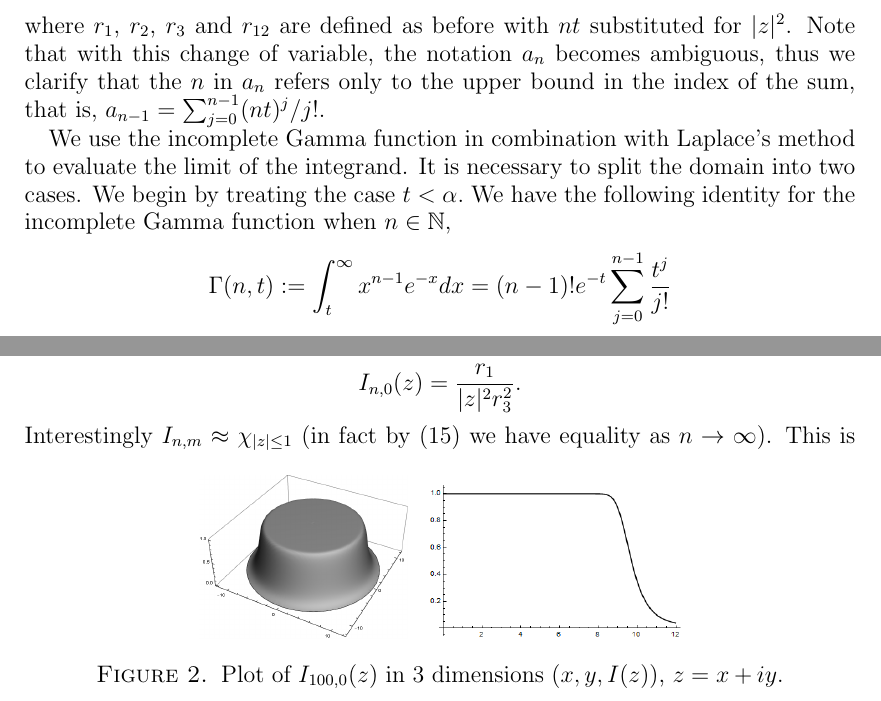
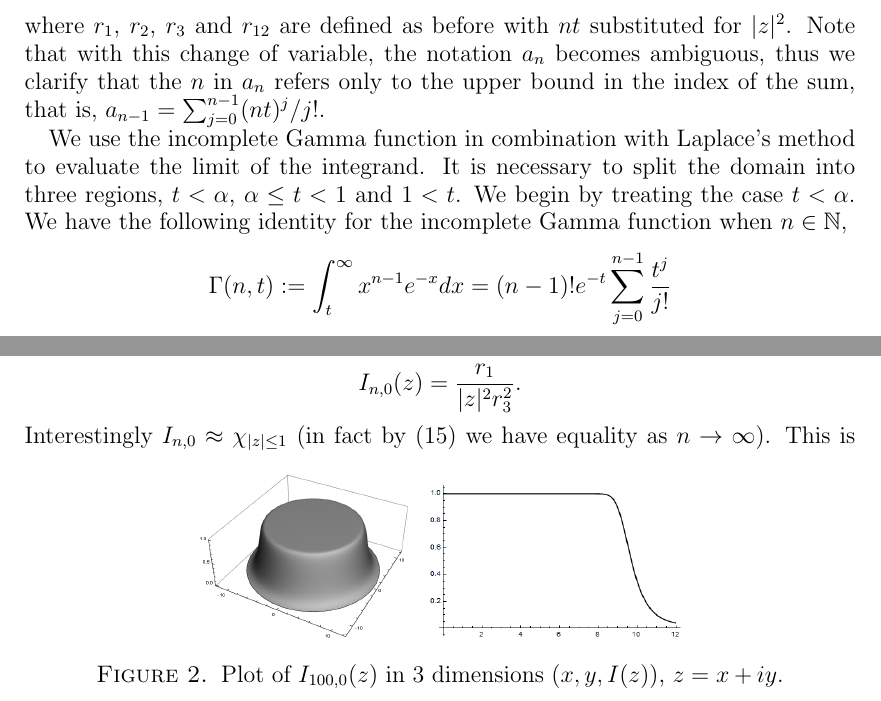
Before and after one commit to ztyree/Expected_Weyl, a LaTeX paper (HarmonicWeylPolynomial.tex): two parts of pages 5 and 14 of 15, joined at a grey line, cut so that both start at the same text. Compiled offline with pdfLaTeX.

Commit message:
Changed cases blurb

```diff
--- a/HarmonicWeylPolynomial.tex
+++ b/HarmonicWeylPolynomial.tex
@@ -172,7 +172,7 @@ and then using the change of variables $\lvert z\rvert^2=nt$ this becomes
 \end{equation}
 where $r_1$, $r_2$, $r_3$ and $r_{12}$ are defined as before with $nt$ substituted for $\lvert z\rvert^2$.  Note that with this change of variable, the notation $a_n$ becomes ambiguous, thus we clarify that the $n$ in $a_n$ refers only to the upper bound in the index of the sum, that is, $a_{n-1}=\sum_{j=0}^{n-1}(nt)^j/j!$.
 
-We use the incomplete Gamma function in combination with Laplace's method to evaluate the limit of the integrand.  It is necessary to split the domain into two cases. We begin by treating the case $t<\alpha.$ 	We have the following identity for the incomplete Gamma function when $n\in\mathbb{N}$,
+We use the incomplete Gamma function in combination with Laplace's method to evaluate the limit of the integrand.  It is necessary to split the domain into three regions, $t < \alpha$, $\alpha \leq t < 1$ and $1 < t$. We begin by treating the case $t<\alpha.$ 	We have the following identity for the incomplete Gamma function when $n\in\mathbb{N}$,
 \[\Gamma(n,t):=\int_t^\infty x^{n-1}e^{-x}dx=(n-1)!e^{-t}\sum_{j=0}^{n-1}\frac{t^j}{j!}\]
 which implies
 \[\sum_{j=0}^n\frac{t^j}{j!}=\frac{e^t\Gamma(n+1,t)}{n!}\]
@@ -428,7 +428,7 @@ Inspecting the first intensity functions offers some insight into the distributi
 Define the first intensity function for the expected number of zeros of $H_{n,m}(z)$ over a domain $T$,
 \[I_{n,m}(z)=\frac{r_1^2+r_2^2-2r_{12}^2}{\lvert z\rvert^2r_3^2\sqrt{(r_1+r_2)^2-4r_{12}^2}}\]then for the analytic case we have
 \[I_{n,0}(z)=\frac{r_1}{\lvert z\rvert^2r_3^2}.\]
-Interestingly $I_{n,m} \approx \chi_{|z|\leq 1}$  (in fact by (\ref{lim:fixed}) we have equality as $n \rightarrow \infty$).
+Interestingly $I_{n,0} \approx \chi_{|z|\leq 1}$  (in fact by (\ref{lim:fixed}) we have equality as $n \rightarrow \infty$).
 \begin{figure}[ht]
 \begin{subfigure}[b]{.25\textwidth}
 \includegraphics[width=\textwidth]{./img/HarmonicPolyPlotsAnalytic}
```
